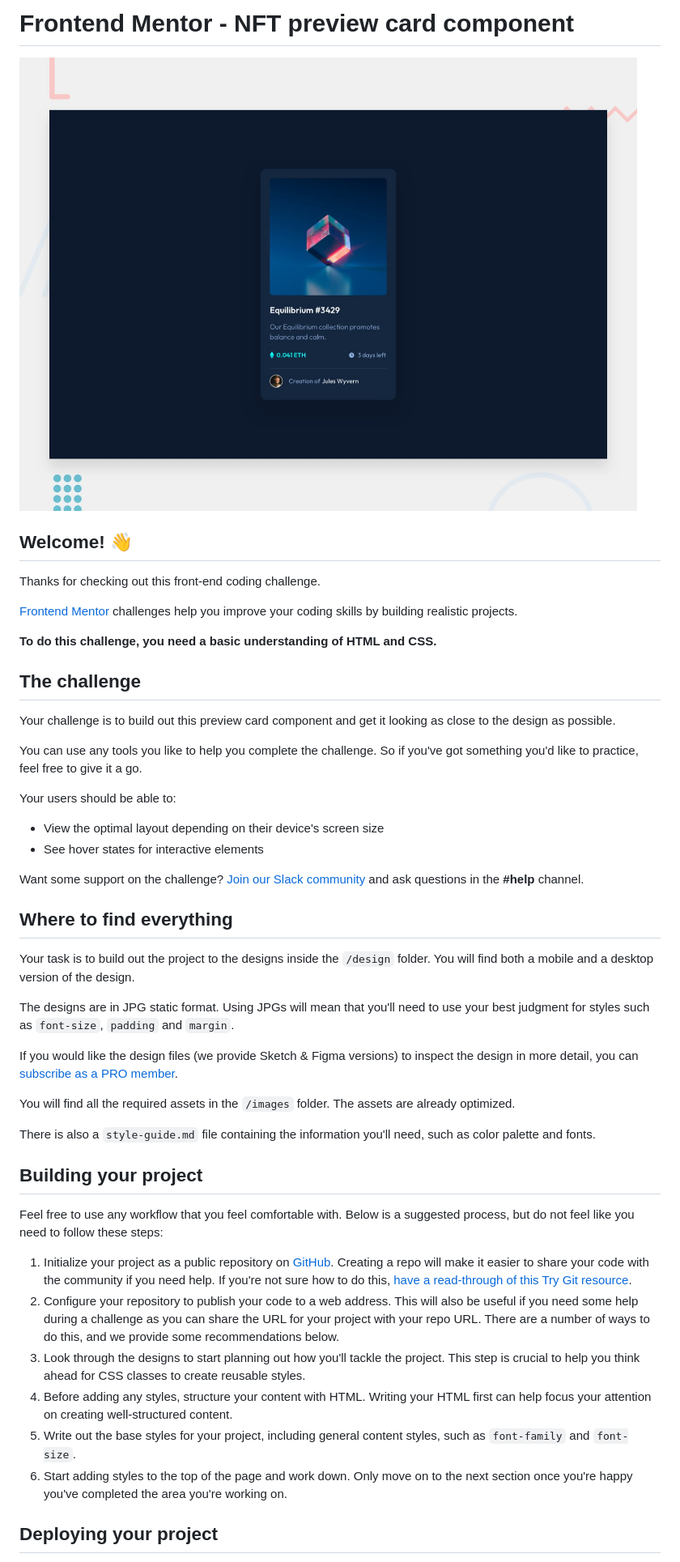
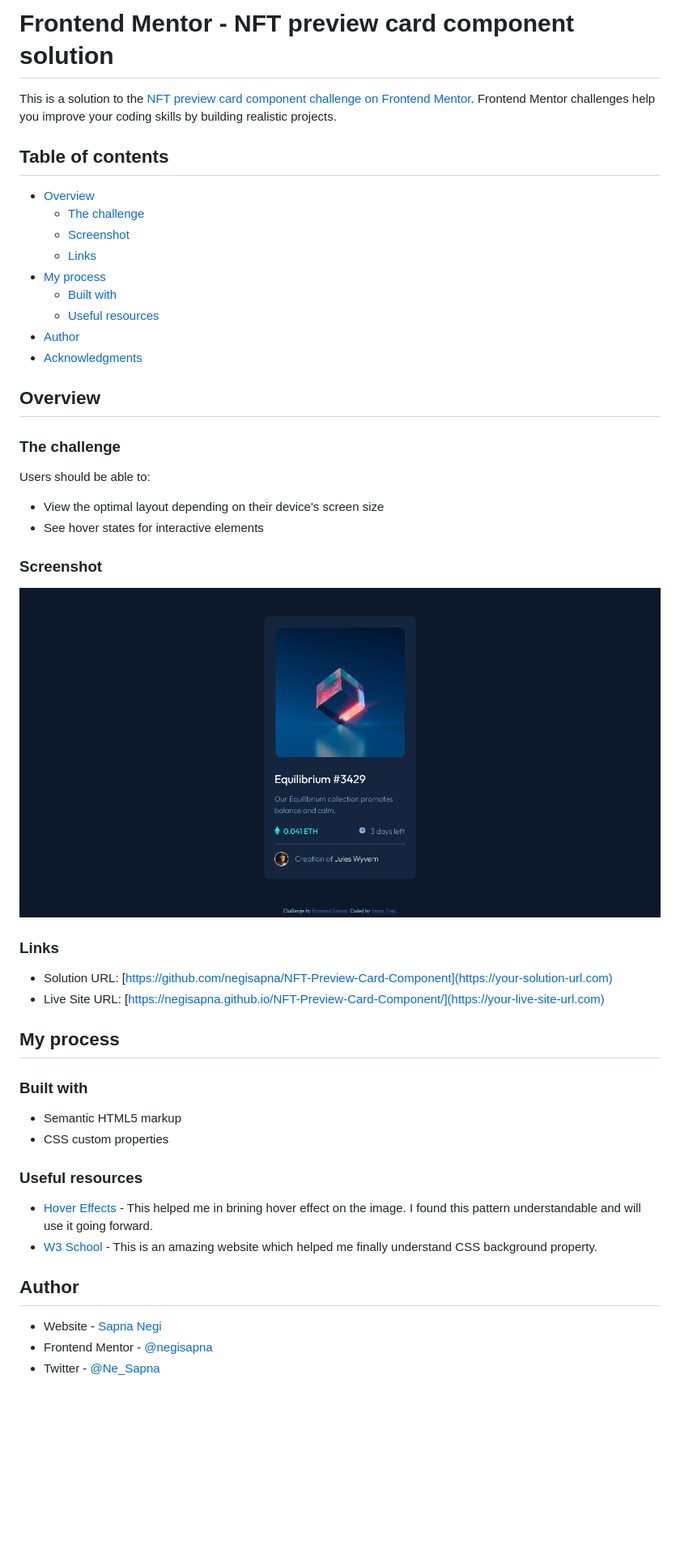
Before and after one commit to negisapna/NFT-Preview-Card-Component, a Markdown page: README.md, the part around the change printed below. Shown: that part at 81% size. Drawn GitHub-style; pictures changed too: screenshot.jpg (added); blank space fills up the shorter version.

Commit message:
Added screenshot and README.md

```diff
--- a/README.md
+++ b/README.md
@@ -1,50 +1,52 @@
-# Frontend Mentor - NFT preview card component
+# Frontend Mentor - NFT preview card component solution
 
-![Design preview for the NFT preview card component coding challenge](./design/desktop-preview.jpg)
+This is a solution to the [NFT preview card component challenge on Frontend Mentor](https://www.frontendmentor.io/challenges/nft-preview-card-component-SbdUL_w0U). Frontend Mentor challenges help you improve your coding skills by building realistic projects.
 
-## Welcome! 👋
+## Table of contents
 
-Thanks for checking out this front-end coding challenge.
+- [Overview](#overview)
+  - [The challenge](#the-challenge)
+  - [Screenshot](#screenshot)
+  - [Links](#links)
+- [My process](#my-process)
+  - [Built with](#built-with)
+  - [Useful resources](#useful-resources)
+- [Author](#author)
+- [Acknowledgments](#acknowledgments)
 
-[Frontend Mentor](https://www.frontendmentor.io) challenges help you improve your coding skills by building realistic projects.
+## Overview
 
-**To do this challenge, you need a basic understanding of HTML and CSS.**
+### The challenge
 
-## The challenge
-
-Your challenge is to build out this preview card component and get it looking as close to the design as possible.
-
-You can use any tools you like to help you complete the challenge. So if you've got something you'd like to practice, feel free to give it a go.
-
-Your users should be able to:
+Users should be able to:
 
 - View the optimal layout depending on their device's screen size
 - See hover states for interactive elements
 
-Want some support on the challenge? [Join our Slack community](https://www.frontendmentor.io/slack) and ask questions in the **#help** channel.
+### Screenshot
 
-## Where to find everything
+![](./screenshot.jpg)
 
-Your task is to build out the project to the designs inside the `/design` folder. You will find both a mobile and a desktop version of the design.
+### Links
 
-The designs are in JPG static format. Using JPGs will mean that you'll need to use your best judgment for styles such as `font-size`, `padding` and `margin`.
+- Solution URL: [https://github.com/negisapna/NFT-Preview-Card-Component](https://your-solution-url.com)
+- Live Site URL: [https://negisapna.github.io/NFT-Preview-Card-Component/](https://your-live-site-url.com)
 
-If you would like the design files (we provide Sketch & Figma versions) to inspect the design in more detail, you can [subscribe as a PRO member](https://www.frontendmentor.io/pro).
+## My process
 
-You will find all the required assets in the `/images` folder. The assets are already optimized.
+### Built with
 
-There is also a `style-guide.md` file containing the information you'll need, such as color palette and fonts.
+- Semantic HTML5 markup
+- CSS custom properties
 
-## Building your project
+### Useful resources
 
-Feel free to use any workflow that you feel comfortable with. Below is a suggested process, but do not feel like you need to follow these steps:
+- [Hover Effects](https://www.nxworld.net/css-image-hover-effects.html) - This helped me in brining hover effect on the image. I found this pattern understandable and will use it going forward.
+- [W3 School](https://www.w3schools.com) - This is an amazing website which helped me finally understand CSS background property.
 
-1. Initialize your project as a public repository on [GitHub](https://github.com/). Creating a repo will make it easier to share your code with the community if you need help. If you're not sure how to do this, [have a read-through of this Try Git resource](https://try.github.io/).
-2. Configure your repository to publish your code to a web address. This will also be useful if you need some help during a challenge as you can share the URL for your project with your repo URL. There are a number of ways to do this, and we provide some recommendations below.
-3. Look through the designs to start planning out how you'll tackle the project. This step is crucial to help you think ahead for CSS classes to create reusable styles.
-4. Before adding any styles, structure your content with HTML. Writing your HTML first can help focus your attention on creating well-structured content.
-5. Write out the base styles for your project, including general content styles, such as `font-family` and `font-size`.
-6. Start adding styles to the top of the page and work down. Only move on to the next section once you're happy you've completed the area you're working on.
+## Author
 
-## Deploying your project
+- Website - [Sapna Negi](https://negisapna.github.io/CSS---My-Site/)
+- Frontend Mentor - [@negisapna](https://www.frontendmentor.io/profile/negisapna)
+- Twitter - [@Ne_Sapna](https://www.twitter.com/Ne_Sapna)
 
```
Also changed, not shown: other parts of README.md (+2 -41 lines).
